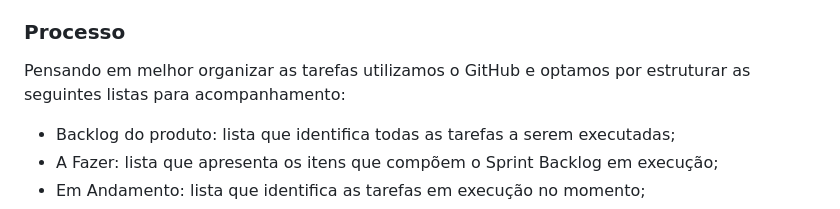
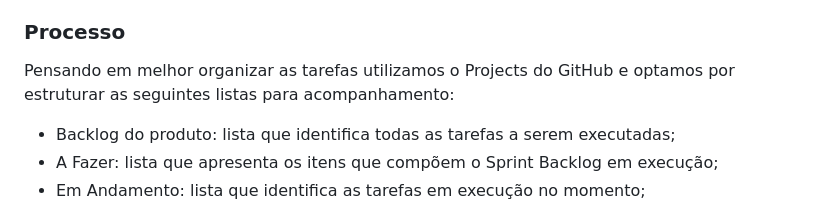
Before and after one commit to ana-developer-beatriz/Start-na-Cozinha-V.2, a Markdown page: documentos/03-Metodologia.md, the part around the change. Rendered like a GitHub page.

Commit message:
Update 03-Metodologia.md
Mudanças solicitadas pela Joyce.

```diff
--- a/documentos/03-Metodologia.md
+++ b/documentos/03-Metodologia.md
@@ -18,7 +18,7 @@ A organização da equipe se dará da seguinte forma:
 
 ### Processo
 
-Pensando em melhor organizar as tarefas utilizamos o GitHub e optamos por estruturar as seguintes listas para acompanhamento:
+Pensando em melhor organizar as tarefas utilizamos o Projects do GitHub e optamos por estruturar as seguintes listas para acompanhamento:
 
 - Backlog do produto: lista que identifica todas as tarefas a serem executadas;
 - A Fazer: lista que apresenta os itens que compõem o Sprint Backlog em execução;
```
